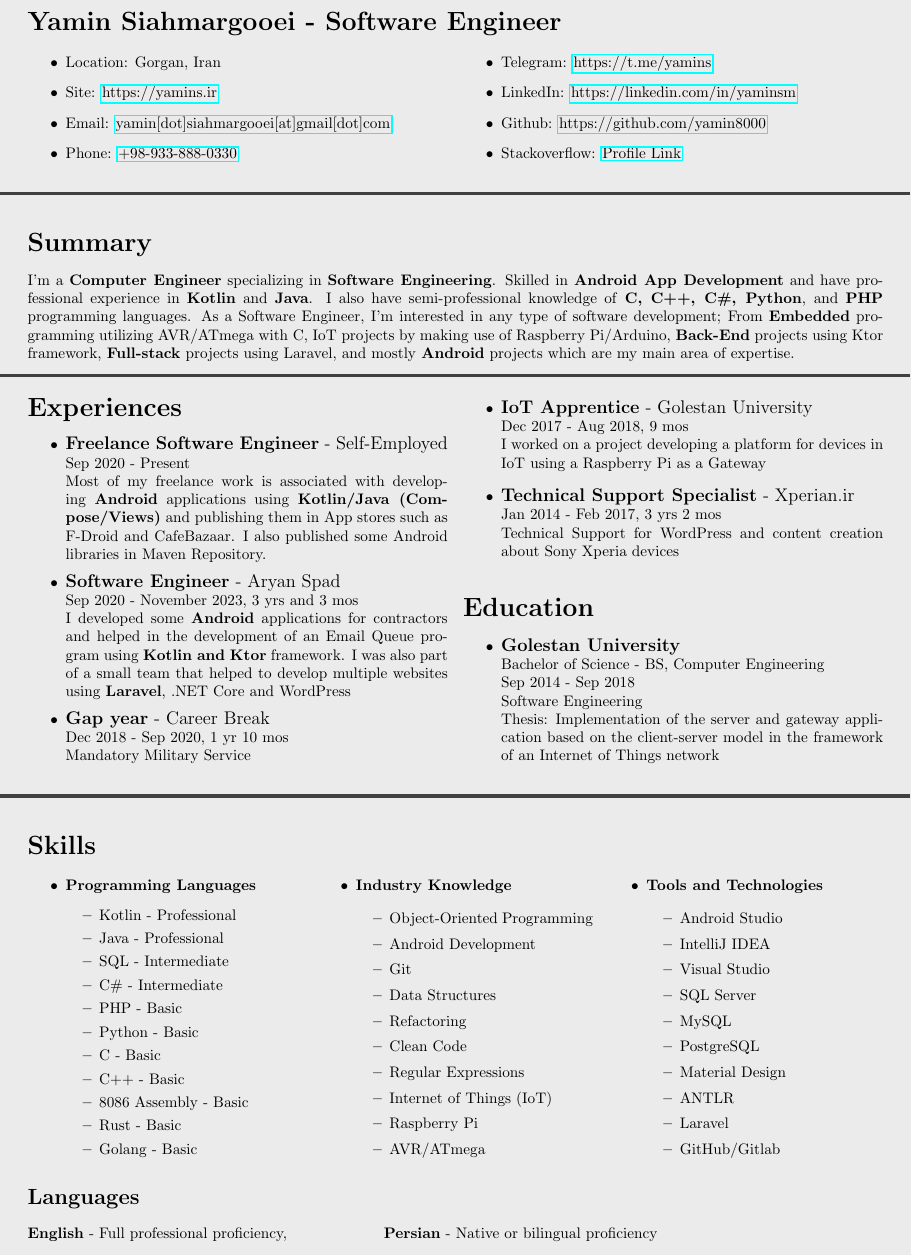
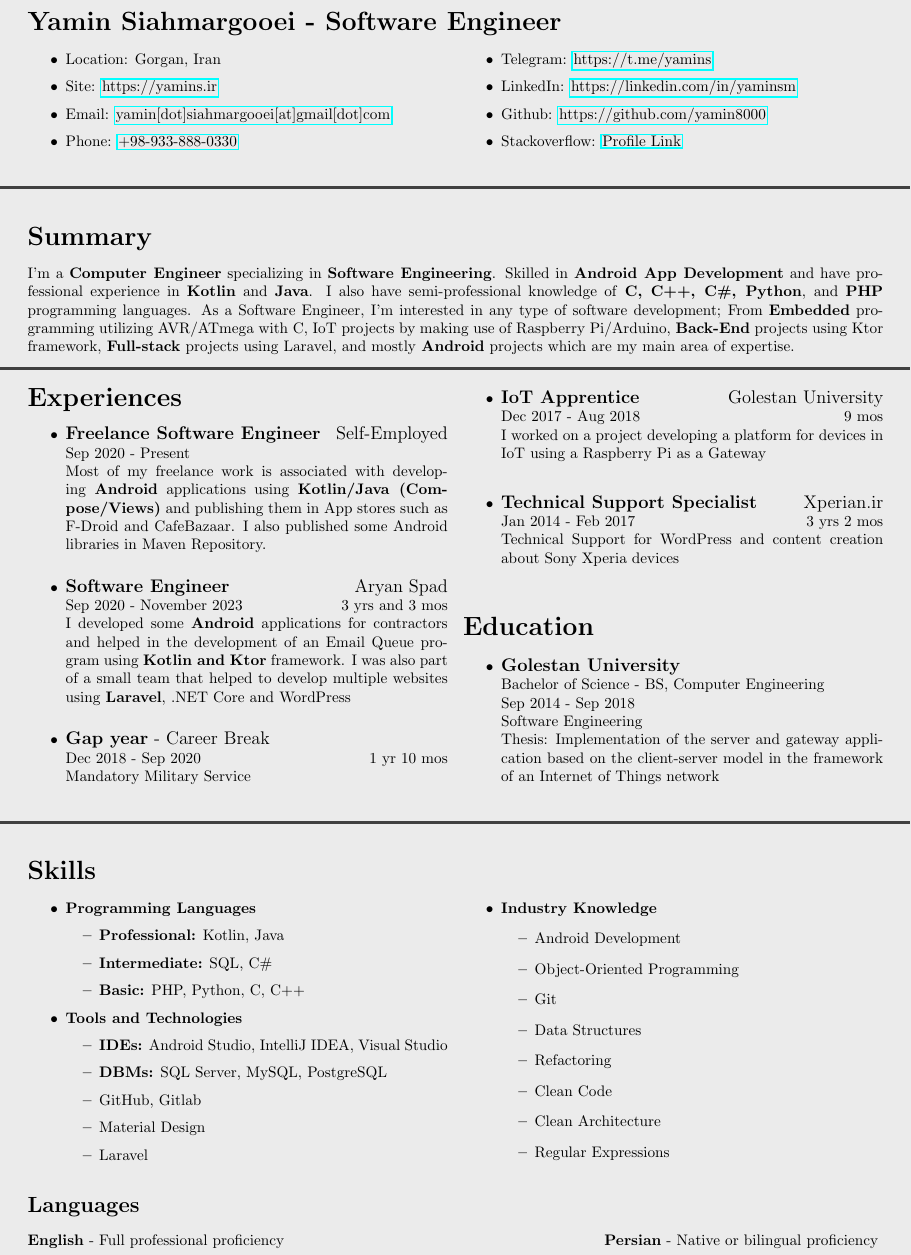
Before and after one commit to yamin8000/cv, a LaTeX CV (YaminSiahmargooeiCV.tex, which reads resume-experiences.tex, resume-skills.tex): part of page 1 of 2, cut so that both start at the same text. Compiled offline with pdfLaTeX.

Commit message:
some formatting fixes

```diff
--- a/YaminSiahmargooeiCV.tex
+++ b/YaminSiahmargooeiCV.tex
@@ -6,6 +6,9 @@
 \usepackage{multicol}
 \usepackage{hyperref}
 
+\usepackage{parskip}        % For spacing between paragraphs
+\usepackage{enumitem}       % For custom bullet points and list spacing
+
 \definecolor{verylightgray}{RGB}{235, 235, 235}
 
 \begin{document}
--- a/resume-experiences.tex
+++ b/resume-experiences.tex
@@ -1,17 +1,29 @@
 \section*{\LARGE{Experiences}}
 \begin{itemize}
-    \item \large{\textbf{Freelance Software Engineer} - Self-Employed\\}
+    \item \large{\textbf{Freelance Software Engineer} \hfill Self-Employed\\}
     \normalsize{Sep 2020 - Present\\
     Most of my freelance work is associated with developing \textbf{Android} applications using
     \textbf{Kotlin/Java (Compose/Views)} and publishing them in App stores such as F-Droid and CafeBazaar.
     I also published some Android libraries in Maven Repository.}
-    \item \large{\textbf{Software Engineer} - Aryan Spad\\}
-    \normalsize{Sep 2020 - November 2023, 3 yrs and 3 mos\\I developed some \textbf{Android} applications for contractors
+
+    \vspace{1em}
+
+    \item \large{\textbf{Software Engineer} \hfill Aryan Spad\\}
+    \normalsize{Sep 2020 - November 2023 \hfill 3 yrs and 3 mos\\I developed some \textbf{Android} applications for contractors
     and helped in the development of an Email Queue program using \textbf{Kotlin and Ktor} framework.
     I was also part of a small team that helped to develop multiple websites using \textbf{Laravel}, .NET Core and WordPress}
-    \item \large{\textbf{Gap year} - Career Break\\}\normalsize{Dec 2018 - Sep 2020, 1 yr 10 mos\\ Mandatory Military Service}
-    \item \large{\textbf{IoT Apprentice} - Golestan University\\}
-    \normalsize{Dec 2017 - Aug 2018, 9 mos\\I worked on a project developing a platform for devices in IoT using a Raspberry Pi as a Gateway}
-    \item \large{\textbf{Technical Support Specialist} - Xperian.ir\\}
-    \normalsize{Jan 2014 - Feb 2017, 3 yrs 2 mos\\Technical Support for WordPress and content creation about Sony Xperia devices}
+
+    \vspace{1em}
+
+    \item \large{\textbf{Gap year} - Career Break\\}\normalsize{Dec 2018 - Sep 2020 \hfill 1 yr 10 mos\\ Mandatory Military Service}
+
+    \vspace{1em}
+
+    \item \large{\textbf{IoT Apprentice} \hfill Golestan University\\}
+    \normalsize{Dec 2017 - Aug 2018 \hfill 9 mos\\I worked on a project developing a platform for devices in IoT using a Raspberry Pi as a Gateway}
+
+    \vspace{1em}
+
+    \item \large{\textbf{Technical Support Specialist} \hfill Xperian.ir\\}
+    \normalsize{Jan 2014 - Feb 2017 \hfill 3 yrs 2 mos\\Technical Support for WordPress and content creation about Sony Xperia devices}
 \end{itemize}
--- a/resume-skills.tex
+++ b/resume-skills.tex
@@ -1,48 +1,33 @@
-\begin{multicols}{3}
+\begin{multicols}{2}
 [\section*{\LARGE{Skills}}]
     \begin{itemize}
         \item \textbf{Programming Languages}
         \begin{itemize}
-            \item Kotlin - Professional
-            \item Java - Professional
-            \item SQL - Intermediate
-            \item C\# - Intermediate
-            \item PHP - Basic
-            \item Python - Basic
-            \item C - Basic
-            \item C++ - Basic
-            \item 8086 Assembly - Basic
-            \item Rust - Basic
-            \item Golang - Basic
+            \item \textbf{Professional:} Kotlin, Java
+            \item \textbf{Intermediate:} SQL, C\#
+            \item \textbf{Basic:} PHP, Python, C, C++
+        \end{itemize}
+        \item \textbf{Tools and Technologies}
+        \begin{itemize}
+            \item \textbf{IDEs:} Android Studio, IntelliJ IDEA, Visual Studio
+            \item \textbf{DBMs:} SQL Server, MySQL, PostgreSQL
+            \item GitHub, Gitlab
+            \item Material Design
+            \item Laravel
         \end{itemize}
         \item \textbf{Industry Knowledge}
         \begin{itemize}
+            \item Android Development
             \item Object-Oriented Programming
-            \item Android Development
             \item Git
             \item Data Structures
             \item Refactoring
             \item Clean Code
+            \item Clean Architecture
             \item Regular Expressions
-            \item Internet of Things (IoT)
-            \item Raspberry Pi
-            \item AVR/ATmega
-        \end{itemize}
-        \item \textbf{Tools and Technologies}
-        \begin{itemize}
-            \item Android Studio
-            \item IntelliJ IDEA
-            \item Visual Studio
-            \item SQL Server
-            \item MySQL
-            \item PostgreSQL
-            \item Material Design
-            \item ANTLR
-            \item Laravel
-            \item GitHub/Gitlab
         \end{itemize}
     \end{itemize}
 \end{multicols}
 
 \section*{Languages}
-\textbf{English} - Full professional proficiency, \qquad\qquad\qquad \textbf{Persian} - Native or bilingual proficiency
+\textbf{English} - Full professional proficiency \hfill \textbf{Persian} - Native or bilingual proficiency
```
Also changed, not shown: out/YaminSiahmargooeiCV.pdf.
